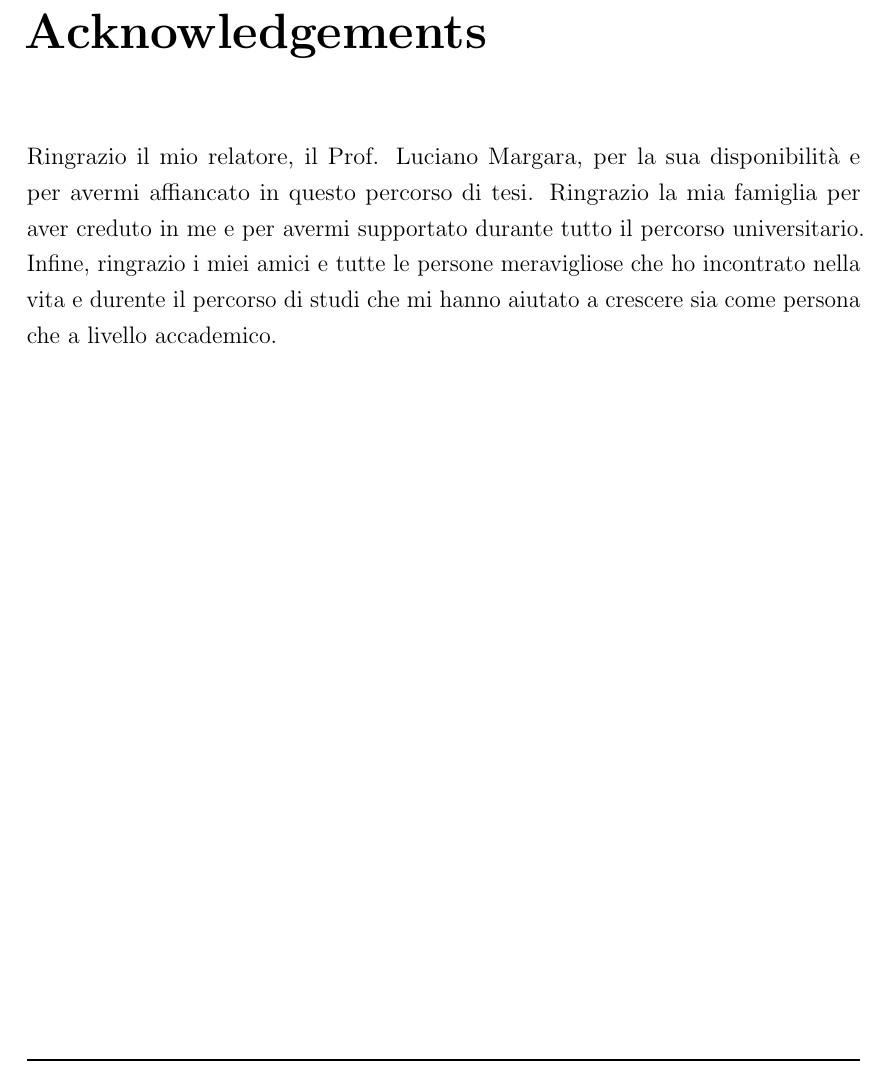
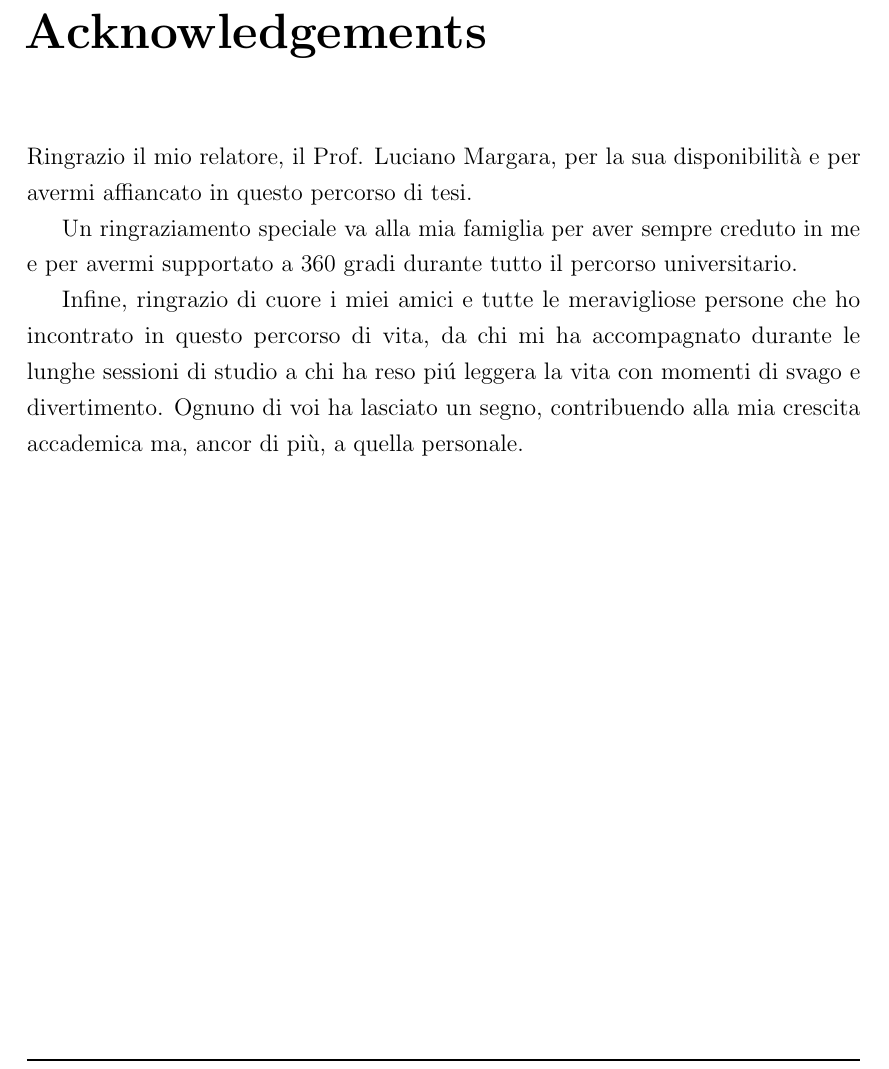
Before and after one commit to OlivieriMichele/quantum-cryptography-thesis, a LaTeX thesis (thesis-main.tex): part of page 85 of 85, cut so that both start at the same text. Compiled offline with pdfLaTeX.

Commit message:
fix acknowledgements

```diff
--- a/thesis-main.tex
+++ b/thesis-main.tex
@@ -393,11 +393,16 @@ la sua continuazione naturale.
 
 \begin{acknowledgements} % this is optional
 Ringrazio il mio relatore, il Prof. Luciano Margara, per la sua disponibilità e
-per avermi affiancato in questo percorso di tesi. Ringrazio la mia famiglia per
-aver creduto in me e per avermi supportato durante tutto il percorso universitario.
-Infine, ringrazio i miei amici e tutte le persone meravigliose che ho incontrato
-nella vita e durente il percorso di studi che mi hanno aiutato a crescere sia come
-persona che a livello accademico.
+per avermi affiancato in questo percorso di tesi.
+
+Un ringraziamento speciale va alla mia famiglia per aver sempre creduto in me
+e per avermi supportato a 360 gradi durante tutto il percorso universitario.
+
+Infine, ringrazio di cuore i miei amici e tutte le meravigliose persone che ho incontrato
+in questo percorso di vita, da chi mi ha accompagnato durante le lunghe sessioni di studio
+a chi ha reso piú leggera la vita con momenti di svago e divertimento.
+Ognuno di voi ha lasciato un segno, contribuendo alla mia crescita accademica
+ma, ancor di più, a quella personale.
 \end{acknowledgements}
 
 \end{document}
```
Also changed, not shown: thesis-main.pdf.
